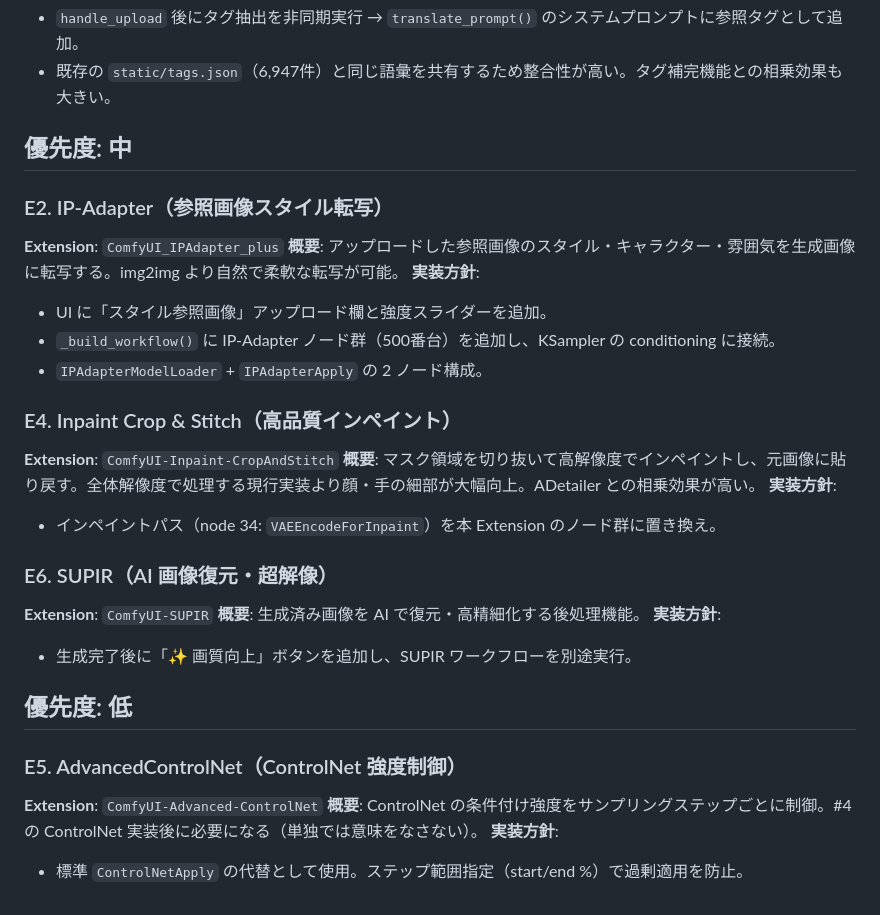
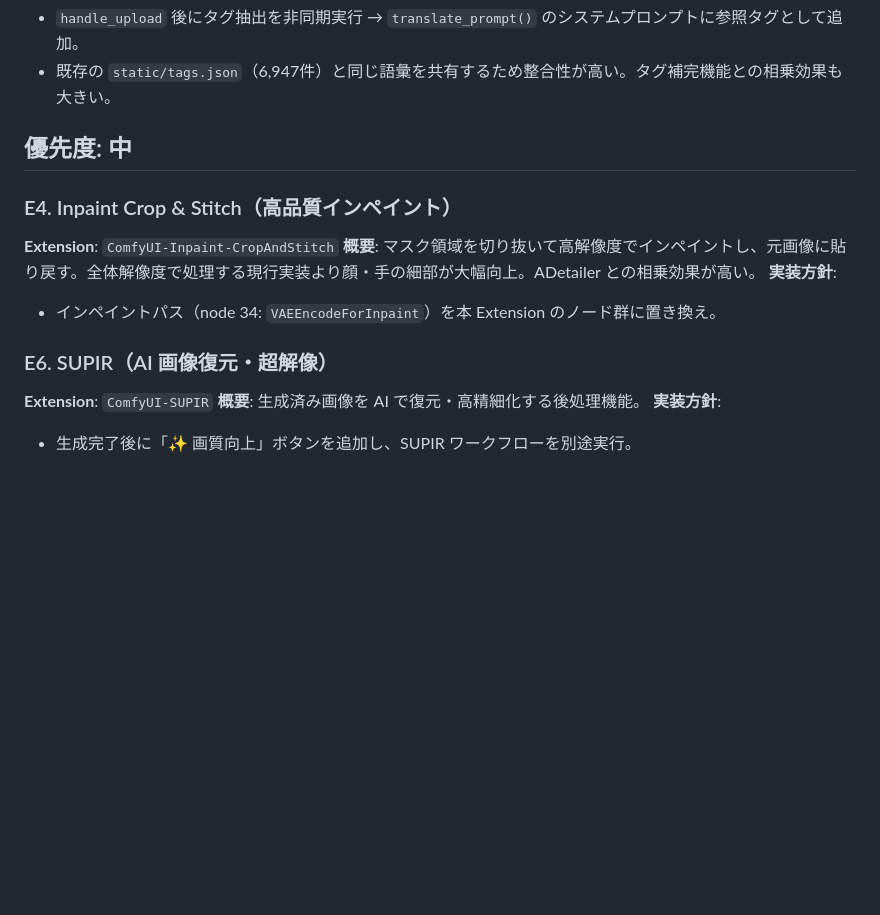
Before and after one commit to tomopfreedom/comfy-chat, a Markdown page: FEATURES.md, the part around one of its changes. GitHub-like rendering; blank space fills up the shorter version.

```diff
--- a/FEATURES.md
+++ b/FEATURES.md
@@ -175,14 +132,6 @@ qwen_image_vae.safetensors   (242MB)         → ComfyUI/models/vae/
 
 ## 優先度: 中
 
-### E2. IP-Adapter（参照画像スタイル転写）
-**Extension**: `ComfyUI_IPAdapter_plus`
-**概要**: アップロードした参照画像のスタイル・キャラクター・雰囲気を生成画像に転写する。img2img より自然で柔軟な転写が可能。
-**実装方針**:
-- UI に「スタイル参照画像」アップロード欄と強度スライダーを追加。
-- `_build_workflow()` に IP-Adapter ノード群（500番台）を追加し、KSampler の conditioning に接続。
-- `IPAdapterModelLoader` + `IPAdapterApply` の 2 ノード構成。
-
 ### E4. Inpaint Crop & Stitch（高品質インペイント）
 **Extension**: `ComfyUI-Inpaint-CropAndStitch`
 **概要**: マスク領域を切り抜いて高解像度でインペイントし、元画像に貼り戻す。全体解像度で処理する現行実装より顔・手の細部が大幅向上。ADetailer との相乗効果が高い。
@@ -194,11 +143,3 @@ qwen_image_vae.safetensors   (242MB)         → ComfyUI/models/vae/
 **概要**: 生成済み画像を AI で復元・高精細化する後処理機能。
 **実装方針**:
 - 生成完了後に「✨ 画質向上」ボタンを追加し、SUPIR ワークフローを別途実行。
-
-## 優先度: 低
-
-### E5. AdvancedControlNet（ControlNet 強度制御）
-**Extension**: `ComfyUI-Advanced-ControlNet`
-**概要**: ControlNet の条件付け強度をサンプリングステップごとに制御。#4 の ControlNet 実装後に必要になる（単独では意味をなさない）。
-**実装方針**:
-- 標準 `ControlNetApply` の代替として使用。ステップ範囲指定（start/end %）で過剰適用を防止。
```
Also changed, not shown: other parts of FEATURES.md (+1 -44 lines).
